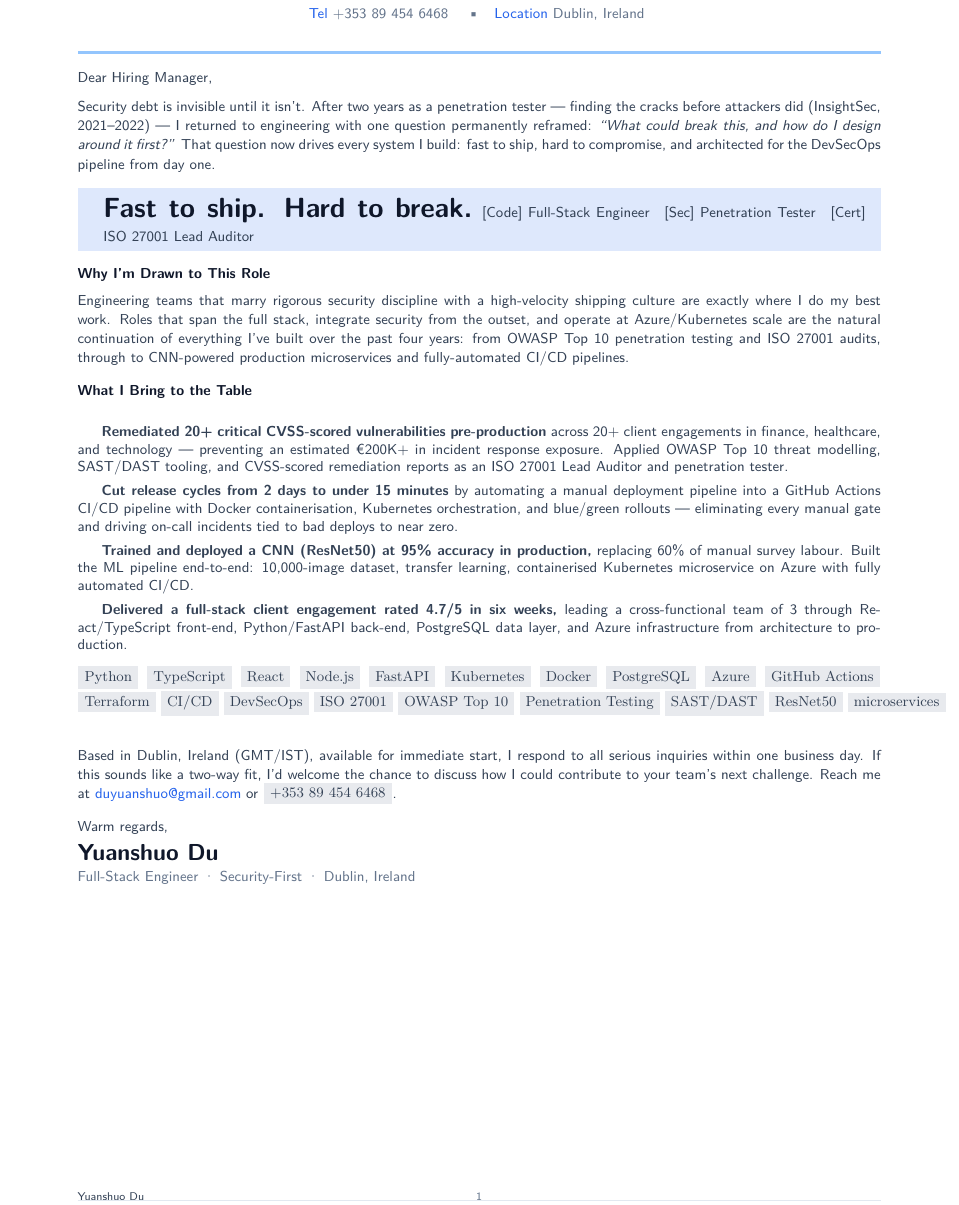
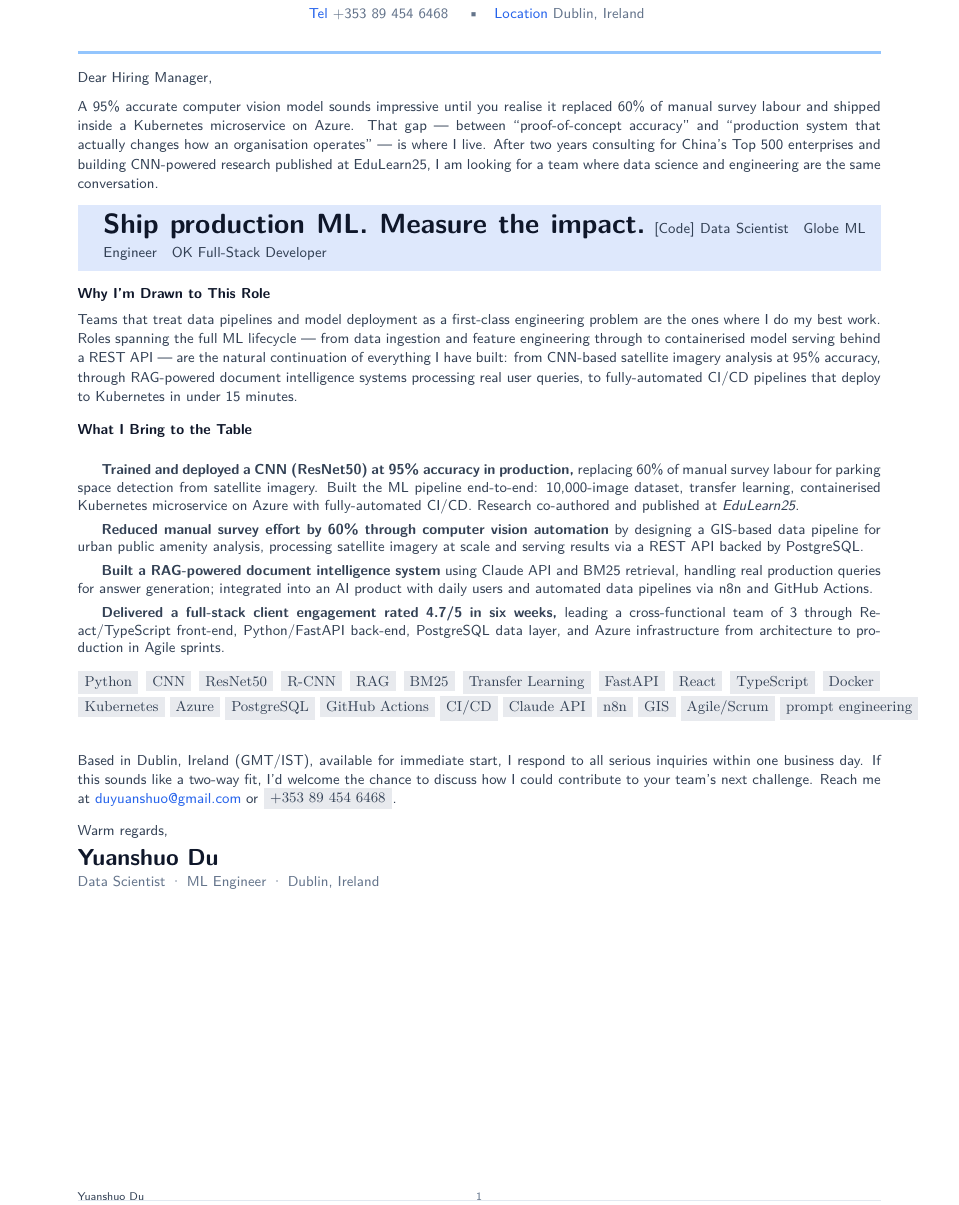
Before and after one commit to YuanshuoDu/resume, a LaTeX letter (coverletter.tex): part of the page, cut so that both start at the same text. Compiled offline with pdfLaTeX.

Commit message:
data-ai-ml: iter1 - UI+HR improvements

```diff
--- a/coverletter.tex
+++ b/coverletter.tex
@@ -45,12 +45,13 @@
 
 \noindent%
 {\color{secondary}\sffamily\small
-  Security debt is invisible until it isn't. After two years as a penetration
-  tester --- finding the cracks before attackers did (InsightSec, 2021–2022) ---
-  I returned to engineering with one question permanently reframed:
-  \textit{``What could break this, and how do I design around it first?''}
-  That question now drives every system I build: fast to ship, hard to compromise,
-  and architected for the DevSecOps pipeline from day one.
+  A 95\% accurate computer vision model sounds impressive until you realise it
+  replaced 60\% of manual survey labour and shipped inside a Kubernetes microservice
+  on Azure. That gap --- between ``proof-of-concept accuracy'' and ``production
+  system that actually changes how an organisation operates'' --- is where I live.
+  After two years consulting for China's Top 500 enterprises and building CNN-powered
+  research published at EduLearn25, I am looking for a team where data science
+  and engineering are the same conversation.
 }
 
 \vspace{0.32cm}
@@ -68,12 +69,12 @@
       \hspace{0.45cm}
       \begin{minipage}{\dimexpr\linewidth-0.9cm}
         {\sffamily\bfseries\LARGE\color{primary}
-          Fast to ship. Hard to break.}
+          Ship production ML. Measure the impact.}
         \vspace{0.1cm}
         {\sffamily\small\color{secondary}
-          \faCode\ Full-Stack Engineer\quad
-          \faShieldHalved\ Penetration Tester\quad
-          \faCertificate\ ISO 27001 Lead Auditor}
+          \faCode\ Data Scientist\quad
+          \faGlobe\ ML Engineer\quad
+          \faCheck\ Full-Stack Developer}
         \vspace{0.22cm}
       \end{minipage}
     }%
@@ -92,22 +93,23 @@
 
 \noindent%
 {\color{secondary}\sffamily\small
-  Engineering teams that marry rigorous security discipline with a
-  high-velocity shipping culture are exactly where I do my best work. Roles
-  that span the full stack, integrate security from the outset, and operate
-  at Azure/Kubernetes scale are the natural continuation of everything I've
-  built over the past four years: from OWASP Top 10 penetration testing and
-  ISO 27001 audits, through to CNN-powered production microservices and
-  fully-automated CI/CD pipelines.
+  Teams that treat data pipelines and model deployment as a first-class engineering
+  problem are the ones where I do my best work. Roles spanning the full ML lifecycle
+  --- from data ingestion and feature engineering through to containerised model serving
+  behind a REST API --- are the natural continuation of everything I have built:
+  from CNN-based satellite imagery analysis at 95\% accuracy, through RAG-powered
+  document intelligence systems processing real user queries, to fully-automated
+  CI/CD pipelines that deploy to Kubernetes in under 15 minutes.
 }
 
 \vspace{0.3cm}
 
 % ─────────────────────────────────────────────────────────────────────────────
 %  WHAT I BRING — STAR bullets, metrics-forward, ATS-optimized
-%  Keywords: DevSecOps, CI/CD, Kubernetes, Docker, FastAPI, React, TypeScript,
-%  Python, Azure, ISO 27001, OWASP, CVSS, blue/green, PostgreSQL, GitHub Actions,
-%  Terraform, SAST, DAST, ResNet50, Transfer Learning, microservices
+%  Keywords: CNN, ResNet50, R-CNN, RAG, BM25, PostgreSQL, MongoDB, Python,
+%  FastAPI, React, TypeScript, Docker, Kubernetes, Azure, CI/CD, GitHub Actions,
+%  GIS, satellite imagery, transfer learning, Agile, Scrum, prompt engineering,
+%  Claude API, n8n, data pipeline, ML pipeline, computer vision
 % ─────────────────────────────────────────────────────────────────────────────
 \noindent%
 {\sffamily\small\bfseries\color{primary}What I Bring to the Table}
@@ -117,30 +119,29 @@
 \noindent%
 {\color{secondary}\sffamily\small
 
-  \textbf{Remediated 20+ critical CVSS-scored vulnerabilities pre-production}
-  across 20+ client engagements in finance, healthcare, and technology ---
-  preventing an estimated \texteuro{}200K+ in incident response exposure.
-  Applied OWASP Top 10 threat modelling, SAST/DAST tooling, and CVSS-scored
-  remediation reports as an ISO 27001 Lead Auditor and penetration tester.\par
+  \textbf{Trained and deployed a CNN (ResNet50) at 95\% accuracy in production,}
+  replacing 60\% of manual survey labour for parking space detection from satellite
+  imagery. Built the ML pipeline end-to-end: 10,000-image dataset, transfer learning,
+  containerised Kubernetes microservice on Azure with fully-automated CI/CD.
+  Research co-authored and published at \textit{EduLearn25}.\par
   \vspace{0.14cm}
 
-  \textbf{Cut release cycles from 2 days to under 15 minutes}
-  by automating a manual deployment pipeline into a GitHub Actions CI/CD
-  pipeline with Docker containerisation, Kubernetes orchestration, and
-  blue/green rollouts --- eliminating every manual gate and driving on-call
-  incidents tied to bad deploys to near zero.\par
+  \textbf{Reduced manual survey effort by 60\% through computer vision automation}
+  by designing a GIS-based data pipeline for urban public amenity analysis,
+  processing satellite imagery at scale and serving results via a REST API
+  backed by PostgreSQL.\par
   \vspace{0.14cm}
 
-  \textbf{Trained and deployed a CNN (ResNet50) at 95\% accuracy in production,}
-  replacing 60\% of manual survey labour. Built the ML pipeline end-to-end:
-  10,000-image dataset, transfer learning, containerised Kubernetes microservice
-  on Azure with fully automated CI/CD.\par
+  \textbf{Built a RAG-powered document intelligence system} using Claude API and
+  BM25 retrieval, handling real production queries for answer generation; integrated
+  into an AI product with daily users and automated data pipelines via n8n
+  and GitHub Actions.\par
   \vspace{0.14cm}
 
   \textbf{Delivered a full-stack client engagement rated 4.7/5 in six weeks,}
   leading a cross-functional team of 3 through React/TypeScript front-end,
   Python/FastAPI back-end, PostgreSQL data layer, and Azure infrastructure
-  from architecture to production.
+  from architecture to production in Agile sprints.
 
 }
 
@@ -151,12 +152,13 @@
 % ─────────────────────────────────────────────────────────────────────────────
 \noindent%
 {\color{secondary}\sffamily\small
-  \skillpill{Python} \skillpill{TypeScript} \skillpill{React} \skillpill{Node.js}
-  \skillpill{FastAPI} \skillpill{Kubernetes} \skillpill{Docker}
-  \skillpill{PostgreSQL} \skillpill{Azure} \skillpill{GitHub Actions}
-  \skillpill{Terraform} \skillpill{CI/CD} \skillpill{DevSecOps}
-  \skillpill{ISO 27001} \skillpill{OWASP Top 10} \skillpill{Penetration Testing}
-  \skillpill{SAST/DAST} \skillpill{ResNet50} \skillpill{microservices}
+  \skillpill{Python} \skillpill{CNN} \skillpill{ResNet50} \skillpill{R-CNN}
+  \skillpill{RAG} \skillpill{BM25} \skillpill{Transfer Learning}
+  \skillpill{FastAPI} \skillpill{React} \skillpill{TypeScript}
+  \skillpill{Docker} \skillpill{Kubernetes} \skillpill{Azure}
+  \skillpill{PostgreSQL} \skillpill{GitHub Actions} \skillpill{CI/CD}
+  \skillpill{Claude API} \skillpill{n8n} \skillpill{GIS}
+  \skillpill{Agile/Scrum} \skillpill{prompt engineering}
 }
 
 \vspace{0.3cm}
@@ -180,6 +182,6 @@
 \noindent%
 {\color{secondary}\sffamily\small Warm regards,}\\[0.22cm]
 {\sffamily\bfseries\Large\color{namecolor} Yuanshuo Du}\\[0.05cm]
-{\sffamily\small\color{muted} Full-Stack Engineer · Security-First · Dublin, Ireland}
+{\sffamily\small\color{muted} Data Scientist · ML Engineer · Dublin, Ireland}
 
 \end{document}
```
Also changed, not shown: coverletter.pdf, resume.pdf, resume.tex (line endings or trailing spaces), coverletter.tex (2 more changed lines).
